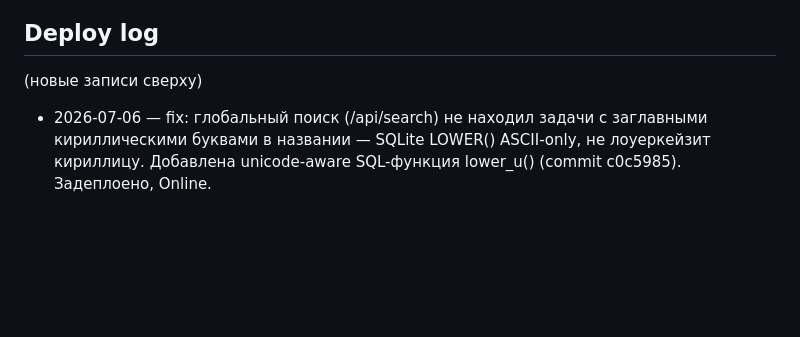
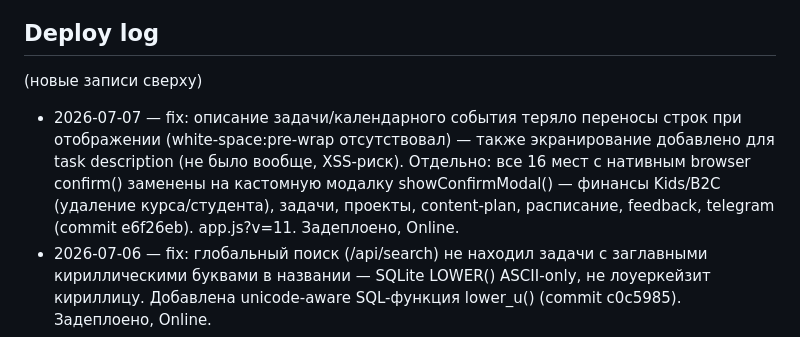
Before and after one commit to abdusalomrabikhov-ai/minds-bar-app, a Markdown page: DEPLOY.md, the part around the change. Drawn GitHub-style; blank space fills up the shorter version.

```diff
--- a/DEPLOY.md
+++ b/DEPLOY.md
@@ -36,6 +36,7 @@ railway open           # открыть сайт в браузере
 
 (новые записи сверху)
 
+- 2026-07-07 — fix: описание задачи/календарного события теряло переносы строк при отображении (white-space:pre-wrap отсутствовал) — также экранирование добавлено для task description (не было вообще, XSS-риск). Отдельно: все 16 мест с нативным browser confirm() заменены на кастомную модалку showConfirmModal() — финансы Kids/B2C (удаление курса/студента), задачи, проекты, content-plan, расписание, feedback, telegram (commit e6f26eb). app.js?v=11. Задеплоено, Online.
 - 2026-07-06 — fix: глобальный поиск (/api/search) не находил задачи с заглавными кириллическими буквами в названии — SQLite LOWER() ASCII-only, не лоуеркейзит кириллицу. Добавлена unicode-aware SQL-функция lower_u() (commit c0c5985). Задеплоено, Online.
 - 2026-07-06 — fix: мобильные модалки не реагировали на скролл (touch проваливался на body под модалкой) — body.style.overflow теперь блокируется/восстанавливается при открытии/закрытии. Также бампнуты cache-busting версии app.js (v=9) и style.css (v=29) — раньше правки от сегодняшних более ранних фиксов не долетали до браузеров из-за immutable-кэша (commit 3f323e1). Задеплоено, Online.
 - 2026-07-06 — fix: PWA-иконки заменены на wordmark-лого "minds bar" вместо старого equalizer-логотипа (commit 4903d37). Задеплоено, Online.
```
Also changed, not shown: MEMORY.md (+3 -2 lines).
